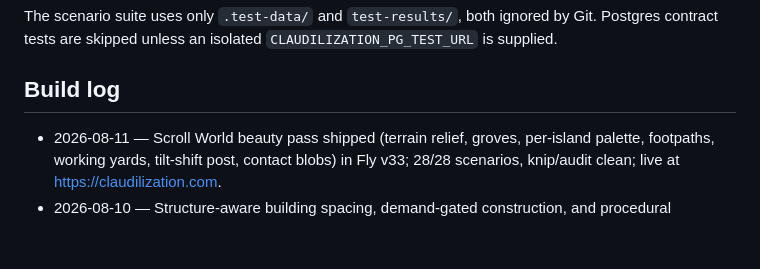
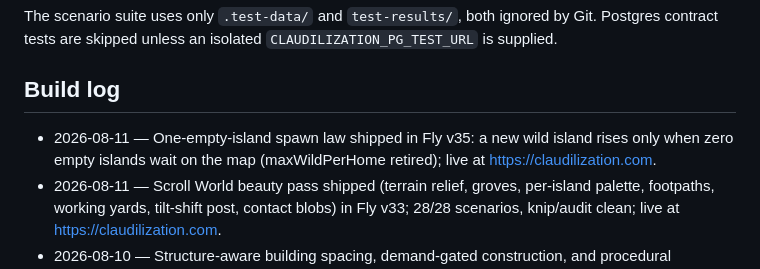
Before and after one commit to NatanaelLemos/claudilization, a Markdown page: README.md, the part around the change. Drawn GitHub-style; blank space fills up the shorter version.

Commit message:
Log one-empty-island release
Co-Authored-By: Claude Fable 5 <noreply@anthropic.com>

```diff
--- a/README.md
+++ b/README.md
@@ -175,6 +175,7 @@ Git. Postgres contract tests are skipped unless an isolated
 
 ## Build log
 
+- 2026-08-11 — One-empty-island spawn law shipped in Fly v35: a new wild island rises only when zero empty islands wait on the map (maxWildPerHome retired); live at https://claudilization.com.
 - 2026-08-11 — Scroll World beauty pass shipped (terrain relief, groves, per-island palette, footpaths, working yards, tilt-shift post, contact blobs) in Fly v33; 28/28 scenarios, knip/audit clean; live at https://claudilization.com.
 - 2026-08-10 — Structure-aware building spacing, demand-gated construction, and procedural animated clay water shipped; live at https://claudilization.com.
 - 2026-08-10 — Miniature clay-diorama art direction shipped across terrain, structures, settlers, vegetation, craft, catastrophes, lighting, and responsive HUD in Fly v31; live at https://claudilization.com.
```
